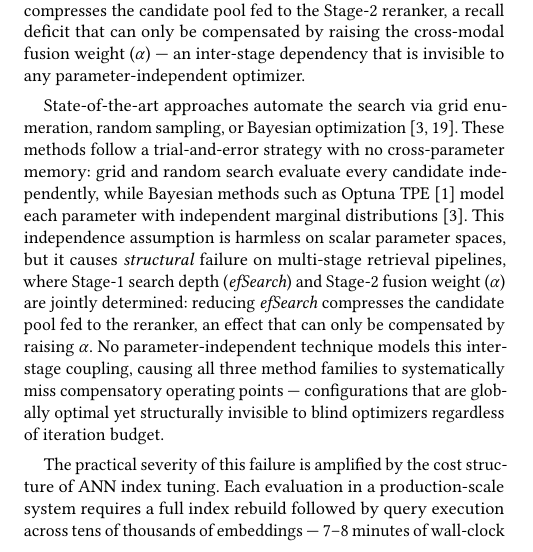
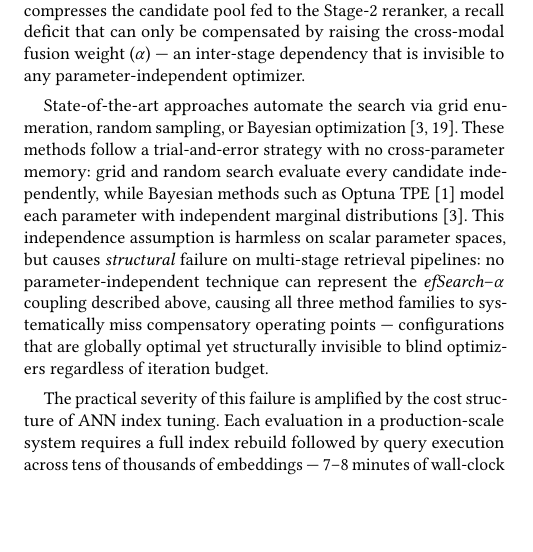
Before and after one commit to shahrzadesmat/Agentic_VDMS, a LaTeX paper (main.tex): part of one column of page 1 of 14, cut so that both start at the same text, the shorter picture padded with empty space. Compiled offline with pdfLaTeX.

Commit message:
Intro finalization: remove ¶1-¶2 coupling redundancy, add SIEVE forward ref
- ¶2: remove verbatim re-explanation of efSearch-α mechanism (already in ¶1);
  tighten to single structural-failure sentence referencing coupling from above
- ¶6: add Section~\ref{sec:metrics} forward reference on first SIEVE use so
  the acronym is not bare undefined jargon in the intro

```diff
--- a/main.tex
+++ b/main.tex
@@ -235,15 +235,12 @@ These methods follow a trial-and-error strategy with no cross-parameter memory:
 and random search evaluate every candidate independently, while Bayesian methods
 such as Optuna TPE~\cite{akiba2019optuna} model each parameter with independent
 marginal distributions~\cite{bergstra2012random}.
-This independence assumption is harmless on scalar parameter spaces, but it causes
-\emph{structural} failure on multi-stage retrieval pipelines, where Stage-1 search
-depth (\textit{efSearch}) and Stage-2 fusion weight ($\alpha$) are jointly
-determined: reducing \textit{efSearch} compresses the candidate pool fed to the
-reranker, an effect that can only be compensated by raising $\alpha$.
-No parameter-independent technique models this inter-stage coupling, causing all
-three method families to systematically miss compensatory operating points ---
-configurations that are globally optimal yet structurally invisible to blind
-optimizers regardless of iteration budget.
+This independence assumption is harmless on scalar parameter spaces, but causes
+\emph{structural} failure on multi-stage retrieval pipelines: no
+parameter-independent technique can represent the \textit{efSearch}--$\alpha$
+coupling described above, causing all three method families to systematically miss
+compensatory operating points --- configurations that are globally optimal yet
+structurally invisible to blind optimizers regardless of iteration budget.
 
 The practical severity of this failure is amplified by the cost structure of ANN
 index tuning.
```
Also changed, not shown: main.tex (3 more changed lines).
